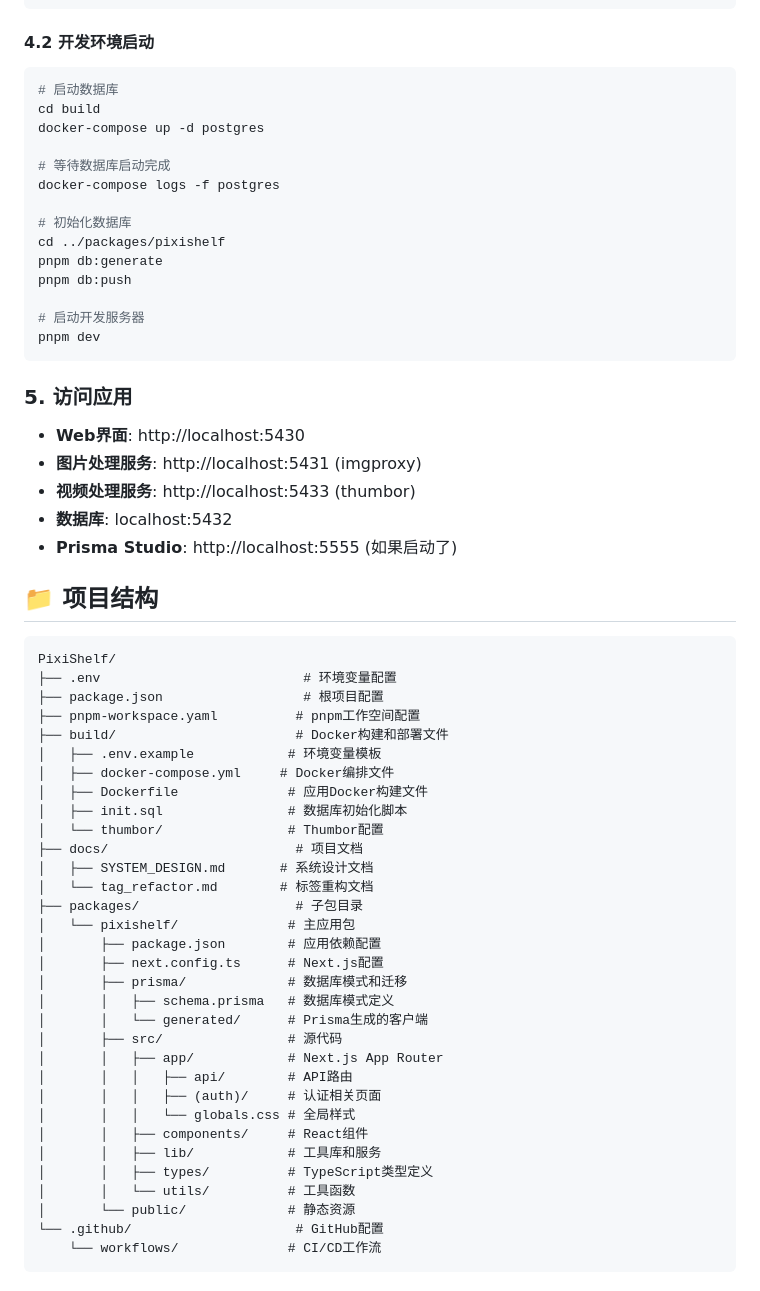
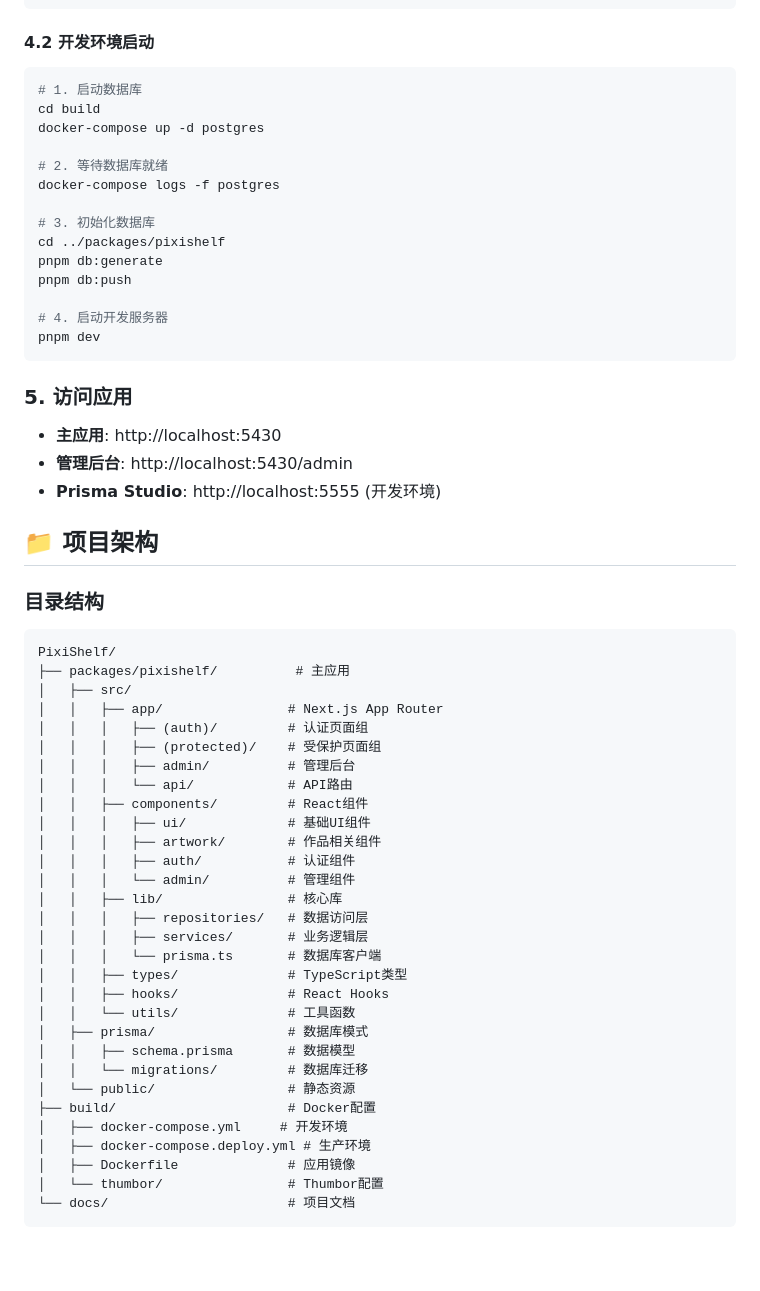
Before and after one commit to namehu/PixiShelf, a Markdown page: README.md, the part around one of its changes. GitHub-like rendering; blank space fills up the shorter version.

````diff
--- a/README.md
+++ b/README.md
@@ -133,63 +151,60 @@ docker-compose up -d
 
 #### 4.2 开发环境启动
 ```bash
-# 启动数据库
+# 1. 启动数据库
 cd build
 docker-compose up -d postgres
 
-# 等待数据库启动完成
+# 2. 等待数据库就绪
 docker-compose logs -f postgres
 
-# 初始化数据库
+# 3. 初始化数据库
 cd ../packages/pixishelf
 pnpm db:generate
 pnpm db:push
 
-# 启动开发服务器
+# 4. 启动开发服务器
 pnpm dev
 ```
 
 ### 5. 访问应用
-- **Web界面**: http://localhost:5430
-- **图片处理服务**: http://localhost:5431 (imgproxy)
-- **视频处理服务**: http://localhost:5433 (thumbor)
-- **数据库**: localhost:5432
-- **Prisma Studio**: http://localhost:5555 (如果启动了)
+- **主应用**: http://localhost:5430
+- **管理后台**: http://localhost:5430/admin
+- **Prisma Studio**: http://localhost:5555 (开发环境)
 
-## 📁 项目结构
+## 📁 项目架构
 
+### 目录结构
 ```
 PixiShelf/
-├── .env                          # 环境变量配置
-├── package.json                  # 根项目配置
-├── pnpm-workspace.yaml          # pnpm工作空间配置
-├── build/                       # Docker构建和部署文件
-│   ├── .env.example            # 环境变量模板
-│   ├── docker-compose.yml     # Docker编排文件
-│   ├── Dockerfile              # 应用Docker构建文件
-│   ├── init.sql                # 数据库初始化脚本
+├── packages/pixishelf/          # 主应用
+│   ├── src/
+│   │   ├── app/                # Next.js App Router
+│   │   │   ├── (auth)/         # 认证页面组
+│   │   │   ├── (protected)/    # 受保护页面组
+│   │   │   ├── admin/          # 管理后台
+│   │   │   └── api/            # API路由
+│   │   ├── components/         # React组件
+│   │   │   ├── ui/             # 基础UI组件
+│   │   │   ├── artwork/        # 作品相关组件
+│   │   │   ├── auth/           # 认证组件
+│   │   │   └── admin/          # 管理组件
+│   │   ├── lib/                # 核心库
+│   │   │   ├── repositories/   # 数据访问层
+│   │   │   ├── services/       # 业务逻辑层
+│   │   │   └── prisma.ts       # 数据库客户端
+│   │   ├── types/              # TypeScript类型
+│   │   ├── hooks/              # React Hooks
+│   │   └── utils/              # 工具函数
+│   ├── prisma/                 # 数据库模式
+│   │   ├── schema.prisma       # 数据模型
+│   │   └── migrations/         # 数据库迁移
+│   └── public/                 # 静态资源
+├── build/                      # Docker配置
+│   ├── docker-compose.yml     # 开发环境
+│   ├── docker-compose.deploy.yml # 生产环境
+│   ├── Dockerfile              # 应用镜像
 │   └── thumbor/                # Thumbor配置
-├── docs/                        # 项目文档
-│   ├── SYSTEM_DESIGN.md       # 系统设计文档
-│   └── tag_refactor.md        # 标签重构文档
-├── packages/                    # 子包目录
-│   └── pixishelf/              # 主应用包
-│       ├── package.json        # 应用依赖配置
-│       ├── next.config.ts      # Next.js配置
-│       ├── prisma/             # 数据库模式和迁移
-│       │   ├── schema.prisma   # 数据库模式定义
-│       │   └── generated/      # Prisma生成的客户端
-│       ├── src/                # 源代码
-│       │   ├── app/            # Next.js App Router
-│       │   │   ├── api/        # API路由
-│       │   │   ├── (auth)/     # 认证相关页面
-│       │   │   └── globals.css # 全局样式
-│       │   ├── components/     # React组件
-│       │   ├── lib/            # 工具库和服务
-│       │   ├── types/          # TypeScript类型定义
-│       │   └── utils/          # 工具函数
-│       └── public/             # 静态资源
-└── .github/                     # GitHub配置
-    └── workflows/              # CI/CD工作流
+└── docs/                       # 项目文档
 ```
 
````
Also changed, not shown: other parts of README.md (+259 -183 lines).
